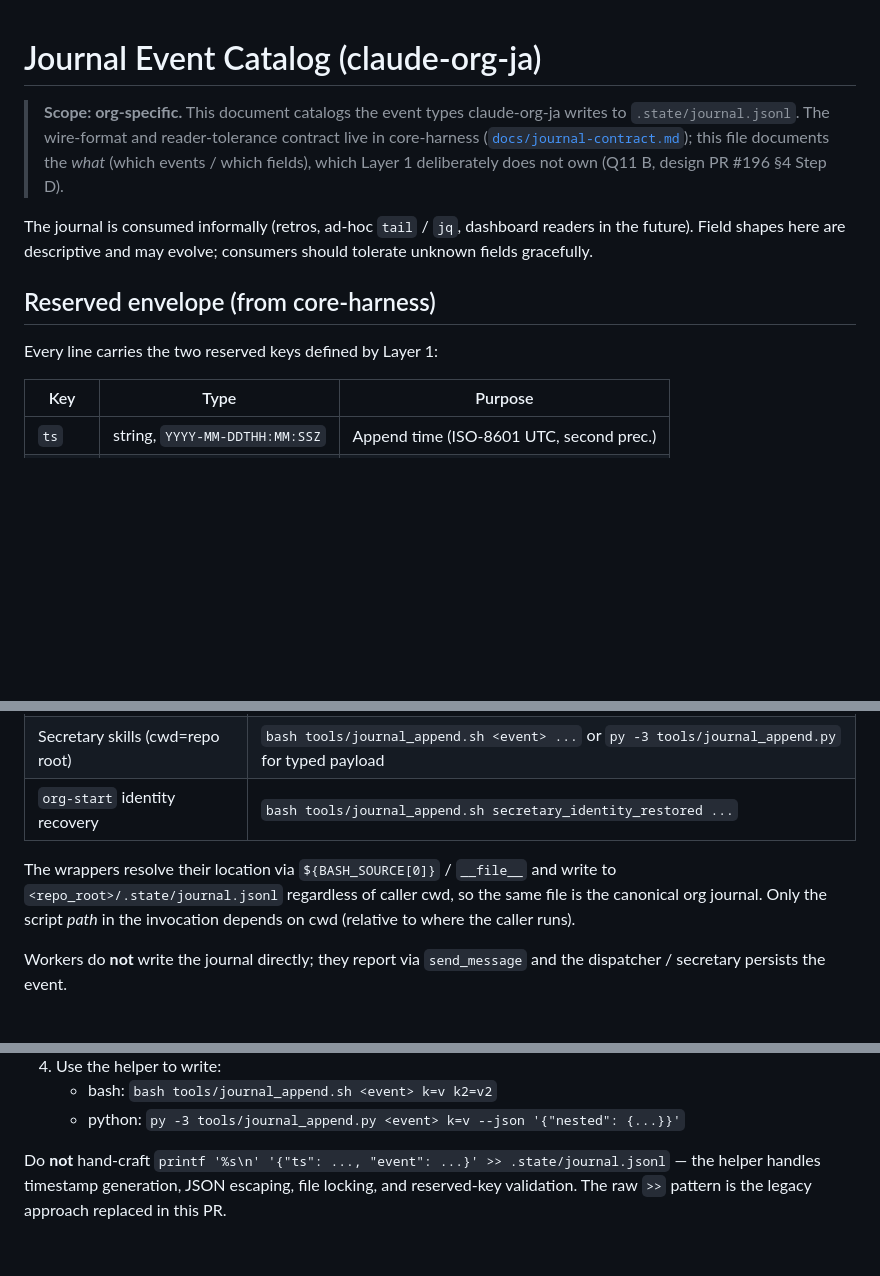
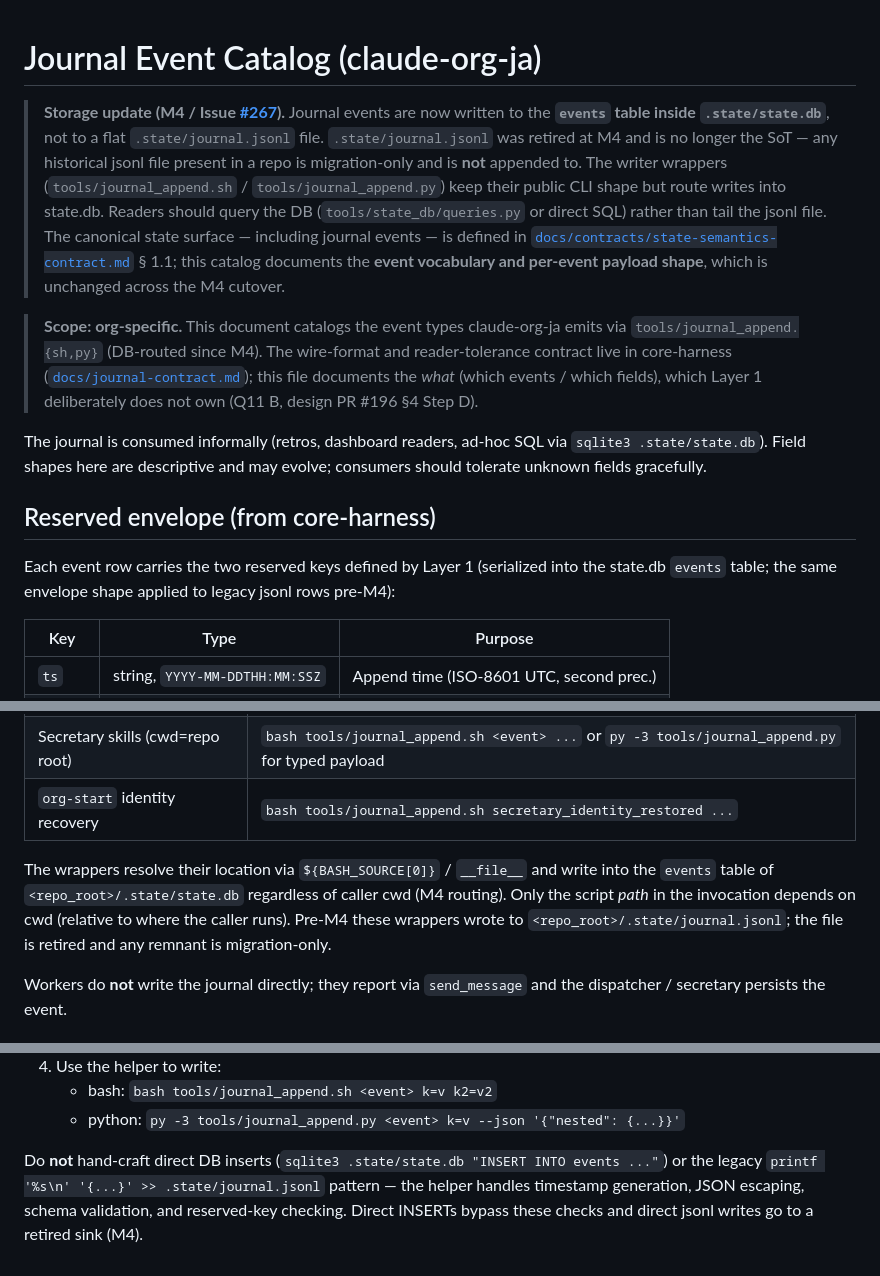
Before and after one commit to suisya-systems/claude-org-ja, a Markdown page: docs/journal-events.md, 3 parts joined by grey strips. Rendered like a GitHub page; blank space fills up the shorter version.

```diff
--- a/docs/journal-events.md
+++ b/docs/journal-events.md
@@ -1,19 +1,27 @@
 # Journal Event Catalog (claude-org-ja)
 
+> **Storage update (M4 / Issue [#267](https://github.com/suisya-systems/claude-org-ja/issues/267)).**
+> Journal events are now written to the **`events` table inside `.state/state.db`**, not to a flat `.state/journal.jsonl` file. `.state/journal.jsonl` was retired at M4 and is no longer the SoT — any historical jsonl file present in a repo is migration-only and is **not** appended to.
+> The writer wrappers (`tools/journal_append.sh` / `tools/journal_append.py`) keep their public CLI shape but route writes into state.db. Readers should query the DB (`tools/state_db/queries.py` or direct SQL) rather than tail the jsonl file.
+> The canonical state surface — including journal events — is defined in [`docs/contracts/state-semantics-contract.md`](contracts/state-semantics-contract.md) § 1.1; this catalog documents the **event vocabulary and per-event payload shape**, which is unchanged across the M4 cutover.
+
 > **Scope: org-specific.** This document catalogs the event types
-> claude-org-ja writes to `.state/journal.jsonl`. The wire-format and
-> reader-tolerance contract live in core-harness
+> claude-org-ja emits via `tools/journal_append.{sh,py}` (DB-routed
+> since M4). The wire-format and reader-tolerance contract live in
+> core-harness
 > ([`docs/journal-contract.md`](https://github.com/suisya-systems/core-harness/blob/v0.3.0/docs/journal-contract.md));
 > this file documents the *what* (which events / which fields), which
 > Layer 1 deliberately does not own (Q11 B, design PR #196 §4 Step D).
 
-The journal is consumed informally (retros, ad-hoc `tail` / `jq`,
-dashboard readers in the future). Field shapes here are descriptive
+The journal is consumed informally (retros, dashboard readers, ad-hoc
+SQL via `sqlite3 .state/state.db`). Field shapes here are descriptive
 and may evolve; consumers should tolerate unknown fields gracefully.
 
 ## Reserved envelope (from core-harness)
 
-Every line carries the two reserved keys defined by Layer 1:
+Each event row carries the two reserved keys defined by Layer 1
+(serialized into the state.db `events` table; the same envelope shape
+applied to legacy jsonl rows pre-M4):
 
 | Key     | Type                              | Purpose                                  |
 |---------|-----------------------------------|------------------------------------------|
@@ -29,10 +37,12 @@ Every line carries the two reserved keys defined by Layer 1:
 | `org-start` identity recovery | `bash tools/journal_append.sh secretary_identity_restored ...`     |
 
 The wrappers resolve their location via `${BASH_SOURCE[0]}` /
-`__file__` and write to `<repo_root>/.state/journal.jsonl` regardless
-of caller cwd, so the same file is the canonical org journal. Only
-the script *path* in the invocation depends on cwd (relative to where
-the caller runs).
+`__file__` and write into the `events` table of
+`<repo_root>/.state/state.db` regardless of caller cwd (M4 routing).
+Only the script *path* in the invocation depends on cwd (relative to
+where the caller runs). Pre-M4 these wrappers wrote to
+`<repo_root>/.state/journal.jsonl`; the file is retired and any
+remnant is migration-only.
 
 Workers do **not** write the journal directly; they report via
 `send_message` and the dispatcher / secretary persists the event.
@@ -174,7 +184,9 @@ itself errored — see the fallback rules in `tools/pr_watch.py`);
    - bash: `bash tools/journal_append.sh <event> k=v k2=v2`
    - python: `py -3 tools/journal_append.py <event> k=v --json '{"nested": {...}}'`
 
-Do **not** hand-craft `printf '%s\n' '{"ts": ..., "event": ...}' >>
-.state/journal.jsonl` — the helper handles timestamp generation, JSON
-escaping, file locking, and reserved-key validation. The raw `>>`
-pattern is the legacy approach replaced in this PR.
+Do **not** hand-craft direct DB inserts (`sqlite3 .state/state.db
+"INSERT INTO events ..."`) or the legacy `printf '%s\n' '{...}' >>
+.state/journal.jsonl` pattern — the helper handles timestamp
+generation, JSON escaping, schema validation, and reserved-key
+checking. Direct INSERTs bypass these checks and direct jsonl writes
+go to a retired sink (M4).
```
Also changed, not shown: docs/org-state-schema.md (+25 -19 lines), docs/overview-technical.md (+16 -10 lines).
